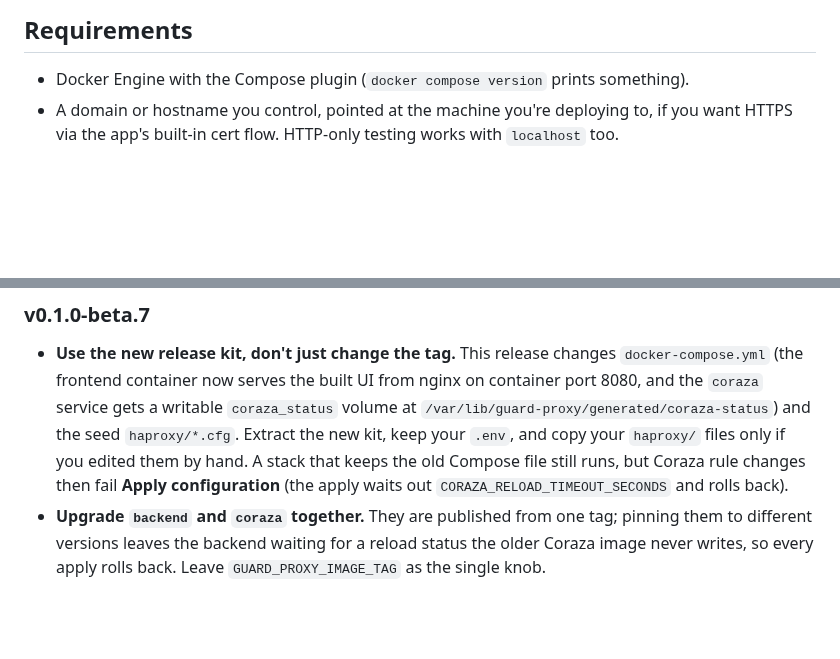
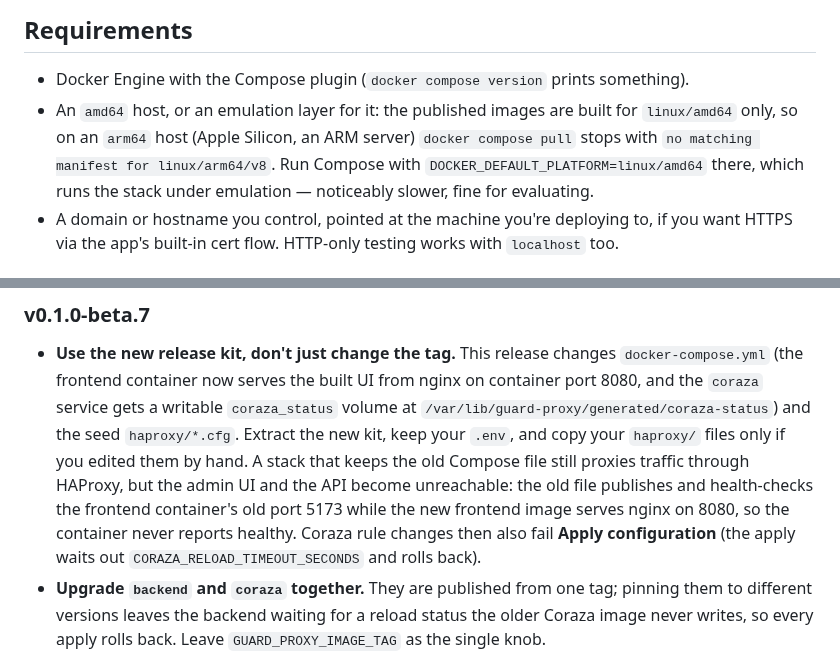
Before and after one commit to bihius/guard-proxy, a Markdown page: release/README.md, 2 parts joined by grey strips. Drawn GitHub-style; blank space fills up the shorter version.

Commit message:
docs(release): state the amd64 image requirement and the old-Compose trap (#374)
The kit's Requirements section did not say the published images are built
for linux/amd64 only, so an arm64 host fails at `docker compose pull` with
`no matching manifest for linux/arm64/v8` and no hint about what to do.

The beta.7 upgrade note also claimed a stack that keeps the old Compose
file "still runs". It keeps the HAProxy data plane serving, but the
frontend container serves nginx on 8080 while the old file publishes and
health-checks 5173, so the admin UI and the API are unreachable.

Both were found running a beta.6 -> beta.7 upgrade with the released kits.

Closes #373

```diff
--- a/release/README.md
+++ b/release/README.md
@@ -15,6 +15,12 @@ between beta releases yet — back up `pgdata` before upgrading. See
 
 - Docker Engine with the Compose plugin (`docker compose version` prints
   something).
+- An `amd64` host, or an emulation layer for it: the published images are
+  built for `linux/amd64` only, so on an `arm64` host (Apple Silicon, an
+  ARM server) `docker compose pull` stops with `no matching manifest for
+  linux/arm64/v8`. Run Compose with `DOCKER_DEFAULT_PLATFORM=linux/amd64`
+  there, which runs the stack under emulation — noticeably slower, fine for
+  evaluating.
 - A domain or hostname you control, pointed at the machine you're
   deploying to, if you want HTTPS via the app's built-in cert flow.
   HTTP-only testing works with `localhost` too.
@@ -118,9 +124,12 @@ it — the static `haproxy.cfg` seed is replaced at that point.
   `/var/lib/guard-proxy/generated/coraza-status`) and the seed
   `haproxy/*.cfg`. Extract the new kit, keep your `.env`, and copy your
   `haproxy/` files only if you edited them by hand. A stack that keeps the
-  old Compose file still runs, but Coraza rule changes then fail **Apply
-  configuration** (the apply waits out `CORAZA_RELOAD_TIMEOUT_SECONDS` and
-  rolls back).
+  old Compose file still proxies traffic through HAProxy, but the admin UI
+  and the API become unreachable: the old file publishes and health-checks
+  the frontend container's old port 5173 while the new frontend image
+  serves nginx on 8080, so the container never reports healthy. Coraza rule
+  changes then also fail **Apply configuration** (the apply waits out
+  `CORAZA_RELOAD_TIMEOUT_SECONDS` and rolls back).
 - **Upgrade `backend` and `coraza` together.** They are published from one
   tag; pinning them to different versions leaves the backend waiting for a
   reload status the older Coraza image never writes, so every apply rolls
```
